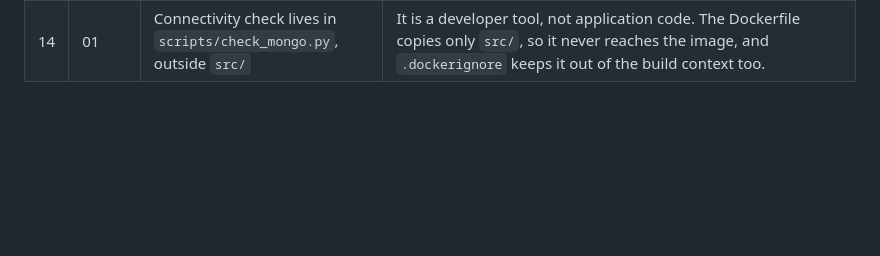
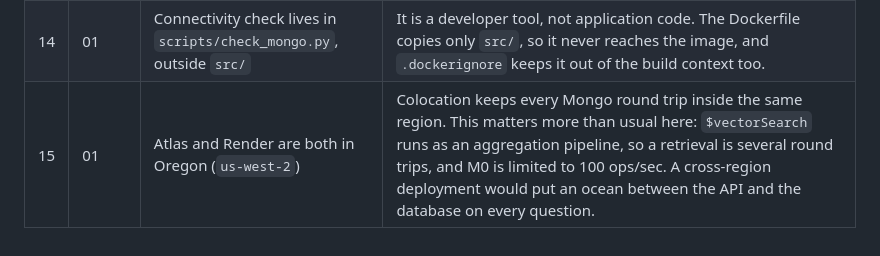
Before and after one commit to developer-badhan/KnowledgeDock, a Markdown page: .agents/roadmap.md, the part around the change. Rendered like a GitHub page; blank space fills up the shorter version.

Commit message:
docs: record Oregon colocation decision for Atlas and Render

```diff
--- a/.agents/roadmap.md
+++ b/.agents/roadmap.md
@@ -299,3 +299,4 @@ Roadmap updated
 | 12 | 01 | `groupadd` + `useradd` with an explicit `--gid`, not `adduser` | Two builds failed here. First: `adduser --system` does **not** create a same-named group (it takes the primary group from `/etc/default/useradd`), so `chown appuser:appuser` failed with `invalid group`. Second: an earlier revision claimed `useradd` might be absent from slim — the build log disproved it, since `adduser` is a perl wrapper that shells out to `useradd` and printed a `useradd` warning. Naming `--gid` and `--uid` removes every default this depends on. |
 | 13 | 01 | Tests clear every `.env.sample` key from `os.environ` | decouple resolves the process environment before the `.env` file, so a variable exported in the developer's shell silently overrides the test fixture. Test outcomes must not depend on whose terminal ran them. |
 | 14 | 01 | Connectivity check lives in `scripts/check_mongo.py`, outside `src/` | It is a developer tool, not application code. The Dockerfile copies only `src/`, so it never reaches the image, and `.dockerignore` keeps it out of the build context too. |
+| 15 | 01 | Atlas and Render are both in Oregon (`us-west-2`) | Colocation keeps every Mongo round trip inside the same region. This matters more than usual here: `$vectorSearch` runs as an aggregation pipeline, so a retrieval is several round trips, and M0 is limited to 100 ops/sec. A cross-region deployment would put an ocean between the API and the database on every question. |
```
